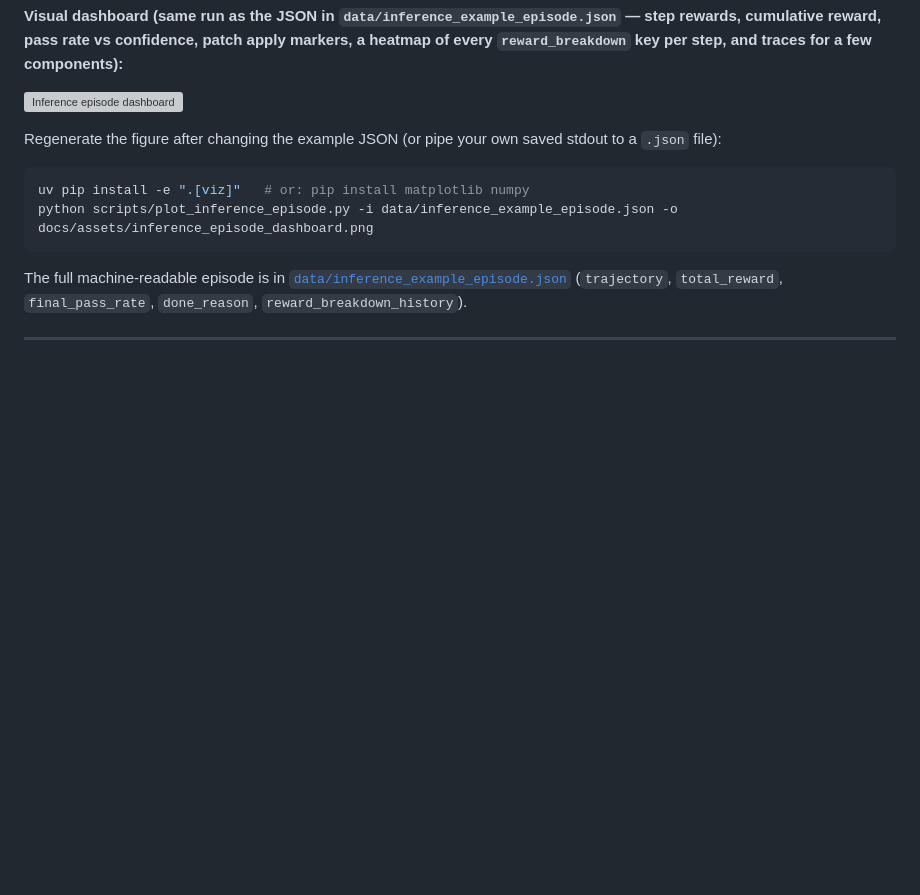
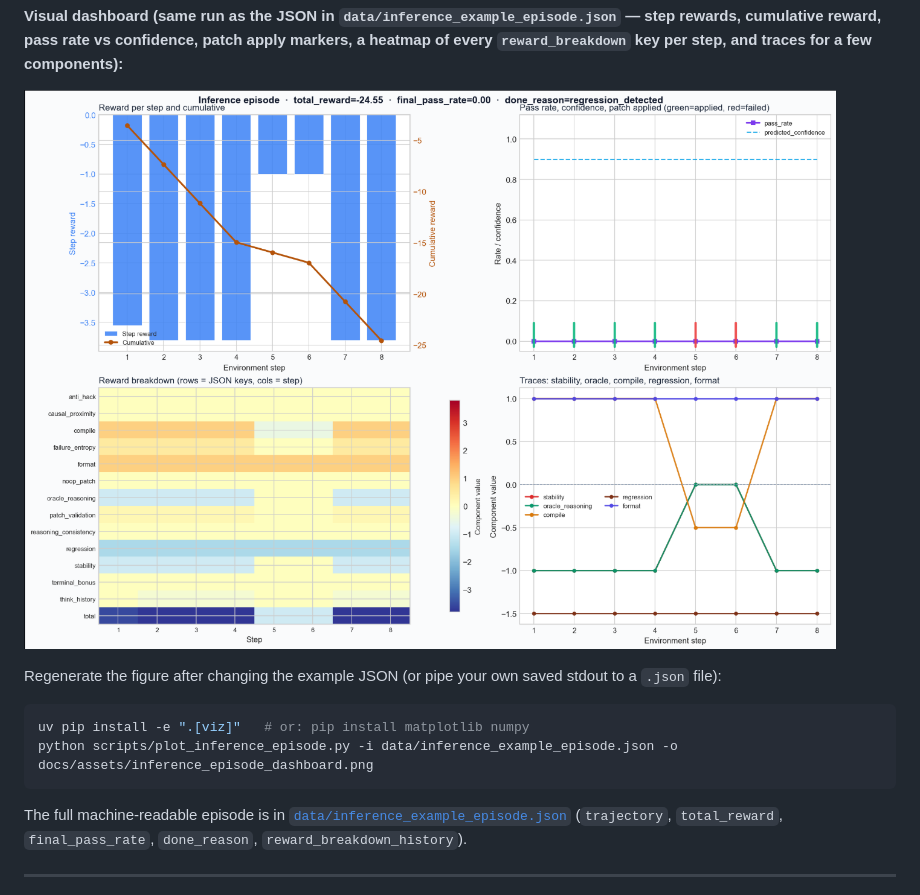
Before and after one commit to aayush2789/FlakeForge, a Markdown page: README.md, the part around the change. Rendered like a GitHub page; pictures changed too: assets/inference_graphs.png (added); blank space fills up the shorter version; grey boxes are pictures that could not be loaded.

```diff
--- a/README.md
+++ b/README.md
@@ -461,7 +461,7 @@ Running **`python inference.py`** (with your usual args for repo path, test id,
 
 **Visual dashboard (same run as the JSON in `data/inference_example_episode.json` — step rewards, cumulative reward, pass rate vs confidence, patch apply markers, a heatmap of every `reward_breakdown` key per step, and traces for a few components):**
 
-![Inference episode dashboard](./docs/assets/inference_episode_dashboard.png)
+![Inference episode dashboard](./assets/inference_graphs.png)
 
 Regenerate the figure after changing the example JSON (or pipe your own saved stdout to a `.json` file):
 
```
